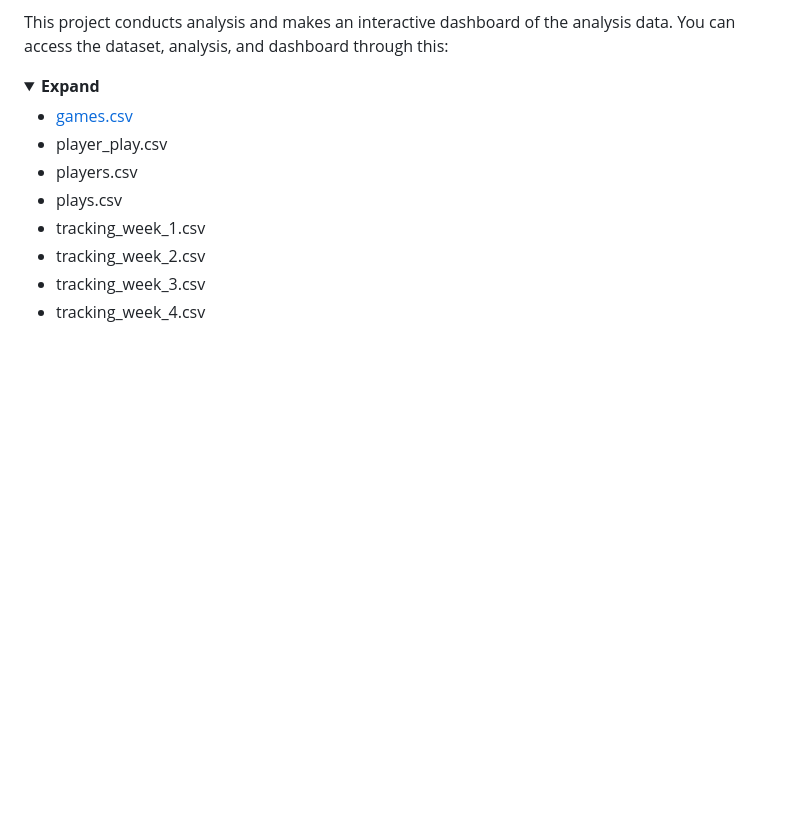
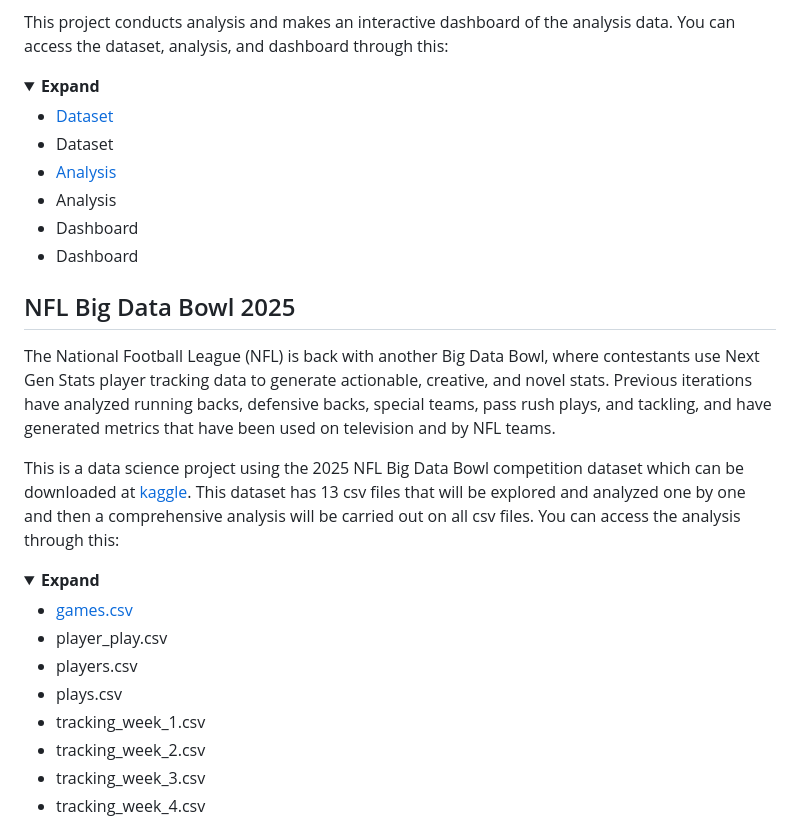
Before and after one commit to hanru789/ruhan_portofolio.github.io, a Markdown page: README.md, the part around one of its changes. GitHub-like rendering; folded sections open; blank space fills up the shorter version.

```diff
--- a/README.md
+++ b/README.md
@@ -20,6 +21,23 @@ This project conducts analysis and makes an interactive dashboard of the analysi
 <details>
   <summary><strong>Expand</strong></summary>
   <ul>
+    <li><a href="https://github.com/hanru789/bike_sharing/tree/main/bike_sharing_dataset">Dataset</a></li>
+    <li>Dataset</li>
+    <li><a href="https://github.com/hanru789/bike_sharing/blob/main/Proyek%20Analisis%20Data.ipynb">Analysis</a></li>
+    <li>Analysis</li>
+    <li><a href:"https://bikesharing-s9xhfypjcgcng7yemj6hpq.streamlit.app/"></a>Dashboard</li>
+    <li>Dashboard</li>
+  </ul>
+</details>
+
+## NFL Big Data Bowl 2025
+The National Football League (NFL) is back with another Big Data Bowl, where contestants use Next Gen Stats player tracking data to generate actionable, creative, and novel stats. Previous iterations have analyzed running backs, defensive backs, special teams, pass rush plays, and tackling, and have generated metrics that have been used on television and by NFL teams.
+
+This is a data science project using the 2025 NFL Big Data Bowl competition dataset which can be downloaded at [kaggle](https://www.kaggle.com/competitions/nfl-big-data-bowl-2025/data?select=games.csv).
+This dataset has 13 csv files that will be explored and analyzed one by one and then a comprehensive analysis will be carried out on all csv files. You can access the analysis through this:
+<details>
+  <summary><strong>Expand</strong></summary>
+  <ul>
     <li><a href="https://github.com/hanru789/NFL-Big-Data-Bowl-2025/blob/main/about-games.ipynb">games.csv</a></li>
     <li>player_play.csv</li>
     <li>players.csv</li>
```
Also changed, not shown: other parts of README.md (+2 -42 lines).
